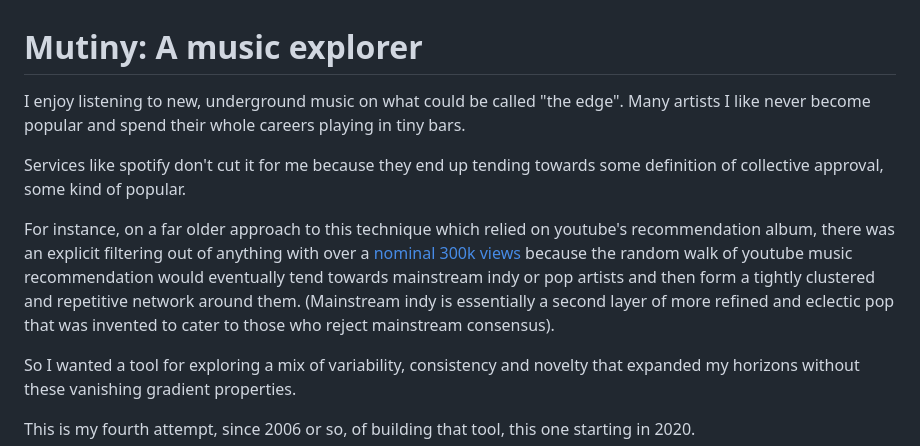
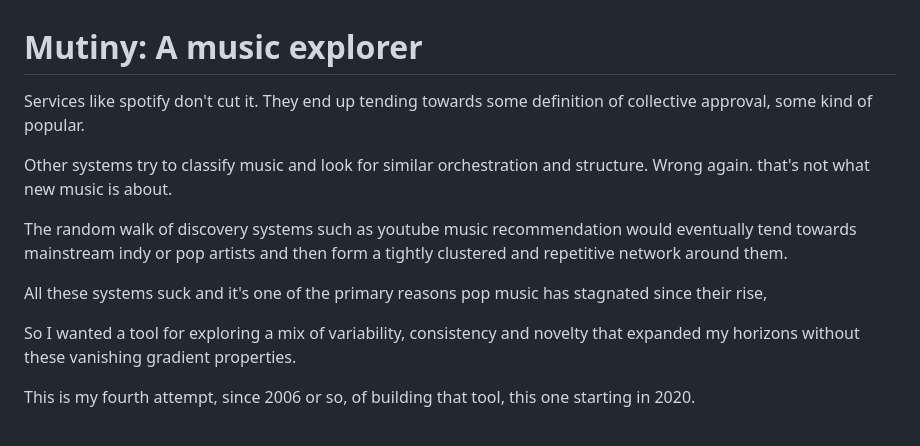
Before and after one commit to kristopolous/music-explorer, a Markdown page: readme.md, the part around the change. GitHub-like rendering.

```diff
--- a/readme.md
+++ b/readme.md
@@ -1,10 +1,12 @@
 # Mutiny: A music explorer
 
-I enjoy listening to new, underground music on what could be called "the edge". Many artists I like never become popular and spend their whole careers playing in tiny bars.
+Services like spotify don't cut it. They end up tending towards some definition of collective approval, some kind of popular.
 
-Services like spotify don't cut it for me because they end up tending towards some definition of collective approval, some kind of popular.
+Other systems try to classify music and look for similar orchestration and structure. Wrong again. that's not what new music is about.
 
-For instance, on a far older approach to this technique which relied on youtube's recommendation album, there was an explicit filtering out of anything with over a [nominal 300k views](https://github.com/kristopolous/ytmix/blob/master/api/ytlib.php#L27) because the random walk of youtube music recommendation would eventually tend towards mainstream indy or pop artists and then form a tightly clustered and repetitive network around them. (Mainstream indy is essentially a second layer of more refined and eclectic pop that was invented to cater to those who reject mainstream consensus).
+The random walk of discovery systems such as youtube music recommendation would eventually tend towards mainstream indy or pop artists and then form a tightly clustered and repetitive network around them.
+
+All these systems suck and it's one of the primary reasons pop music has stagnated since their rise,
 
 So I wanted a tool for exploring a mix of variability, consistency and novelty that expanded my horizons without these vanishing gradient properties.
 
```
